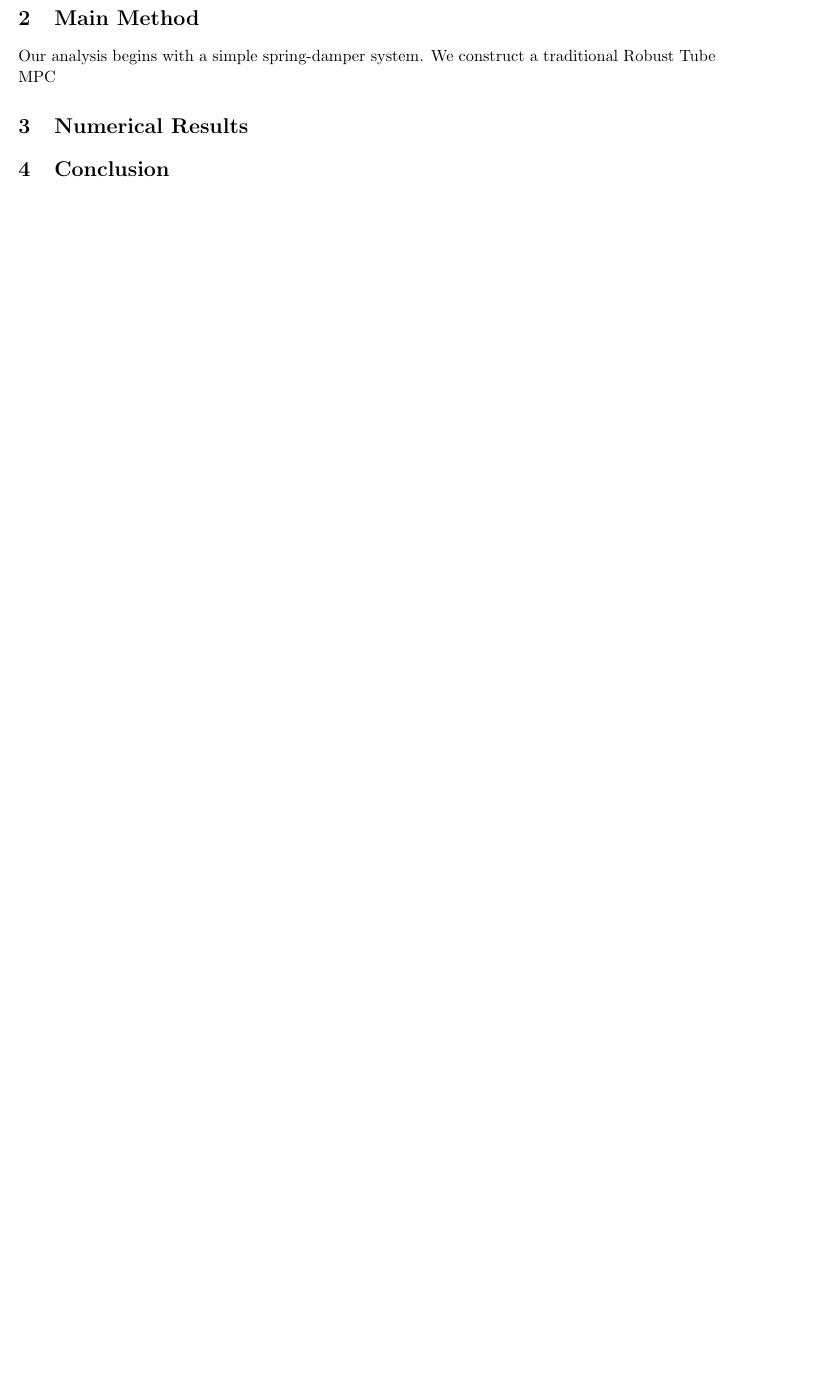
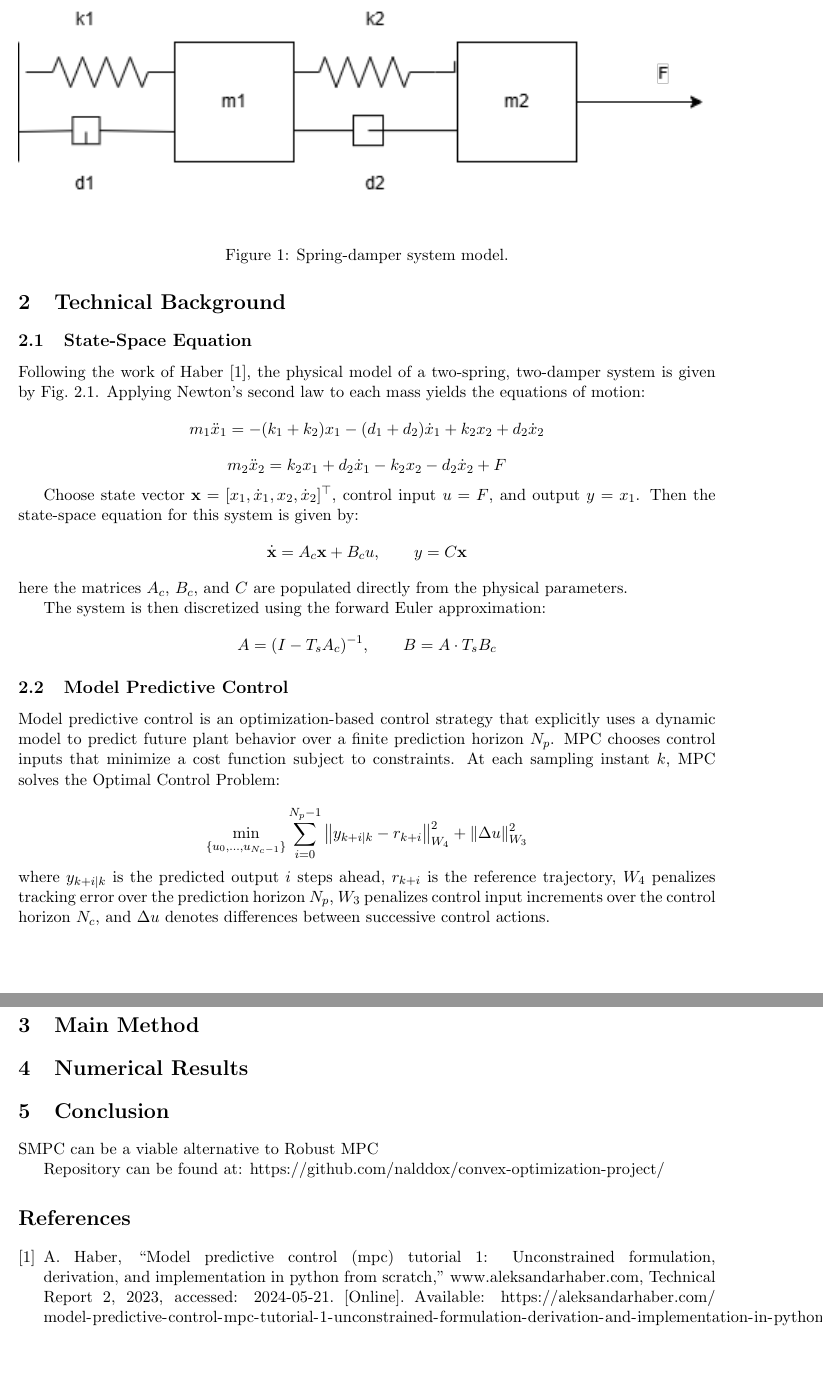
Before and after one commit to nalddox/convex-optimization-project, a LaTeX document (report.tex): part of page 2 of 2 before the commit and two parts of pages 2 and 3 of 3 after it, the two joined at a grey line, cut at the place of the change, the shorter picture padded with empty space. Compiled offline with pdfLaTeX.

Commit message:
more stuff

```diff
--- a/report.tex
+++ b/report.tex
@@ -66,7 +66,7 @@
 }
 
 \newcommand{\course}{16:332:509 Convex Optimization}
-\newcommand{\assignment}{Feasibility of Stochastic Optimization Methods for Model Predictive Control}
+\newcommand{\assignment}{Tube-Based Model Predictive Control with Stochastic Optimization via SARAH-M}
 \newcommand{\name}{Jeff Barner \& Thomas Trieu}
 \newcommand{\datefixed}{\today}
 \newcommand{\realspace}{\mathbb{R}}
@@ -110,14 +110,46 @@ First, the authors will outline the application of a Robust Tube MPC for a simpl
 Next, the authors will implement a tube based SMPC.
 Finally, the authors will compare the performance profile of the tube-based SMPC to a Robust Tube MPC.
 
+\section{Technical Background}
+\subsection{State-Space Equation}
+\begin{figure}
+    \centering
+    \includegraphics[width=\textwidth]{spring_damper_system.png}
+    \label{spring-damper-system}
+    \caption{Spring-damper system model.}
+\end{figure}
+
+Following the work of Haber\cite{haber2023mpc1}, the physical model of a two-spring, two-damper system is given by Fig.~\ref{spring-damper-system}.
+Applying Newton's second law to each mass yields the equations of motion:
+$$m_1 \ddot{x}_1 = -(k_1+k_2)x_1 - (d_1+d_2)\dot{x}_1 + k_2 x_2 + d_2 \dot{x}_2$$
+$$m_2 \ddot{x}_2 = k_2 x_1 + d_2 \dot{x}_1 - k_2 x_2 - d_2 \dot{x}_2 + F$$
+
+Choose state vector $\mathbf{x} = [x_1, \dot{x}_1, x_2, \dot{x}_2]^\top$, control input $u = F$, and output $y = x_1$.
+Then the state-space equation for this system is given by:
+$$\dot{\mathbf{x}} = A_c \mathbf{x} + B_c u, \qquad y = C \mathbf{x}$$
+here the matrices $A_c$, $B_c$, and $C$ are populated directly from the physical parameters.
+
+The system is then discretized using the forward Euler approximation:
+$$A = (I - T_s A_c)^{-1}, \qquad B = A \cdot T_s B_c$$
+
+\subsection{Model Predictive Control}
+Model predictive control is an optimization-based control strategy that explicitly uses a dynamic model to predict future plant behavior over a finite prediction horizon $N_p$.
+MPC chooses control inputs that minimize a cost function subject to constraints.
+At each sampling instant $k$, MPC solves the Optimal Control Problem:
+
+$$\min_{\{u_0, \ldots, u_{N_c-1}\}} \sum_{i=0}^{N_p - 1} \left\| y_{k+i|k} - r_{k+i} \right\|^2_{W_4} + \left\| \Delta u \right\|^2_{W_3}$$
+where $y_{k+i|k}$ is the predicted output $i$ steps ahead, $r_{k+i}$ is the reference trajectory, $W_4$ penalizes tracking error over the prediction horizon $N_p$, $W_3$ penalizes control input increments over the control horizon $N_c$, and $\Delta u$ denotes differences between successive control actions.
+
 \section{Main Method}
-Our analysis begins with a simple spring-damper system.
-We construct a traditional Robust Tube MPC
-
-% TODO insert spring-damper system figure here
 
 \section{Numerical Results}
 
 \section{Conclusion}
+SMPC can be a viable alternative to Robust MPC
+
+Repository can be found at: https://github.com/nalddox/convex-optimization-project/
+
+\bibliographystyle{IEEEtran}
+\bibliography{references}
 
 \end{document}
```
Also changed, not shown: references.bib (+34 -0 lines), spring_damper_system.png (added), report.tex (2 more changed lines).
